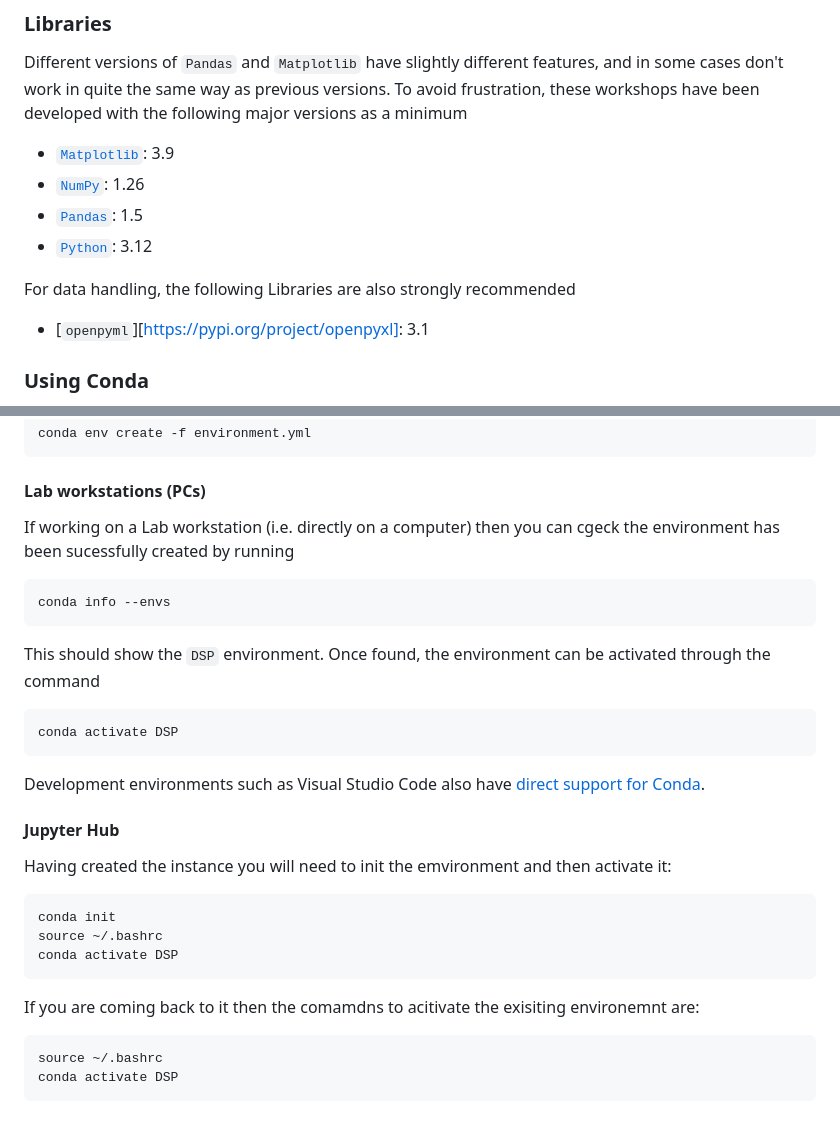
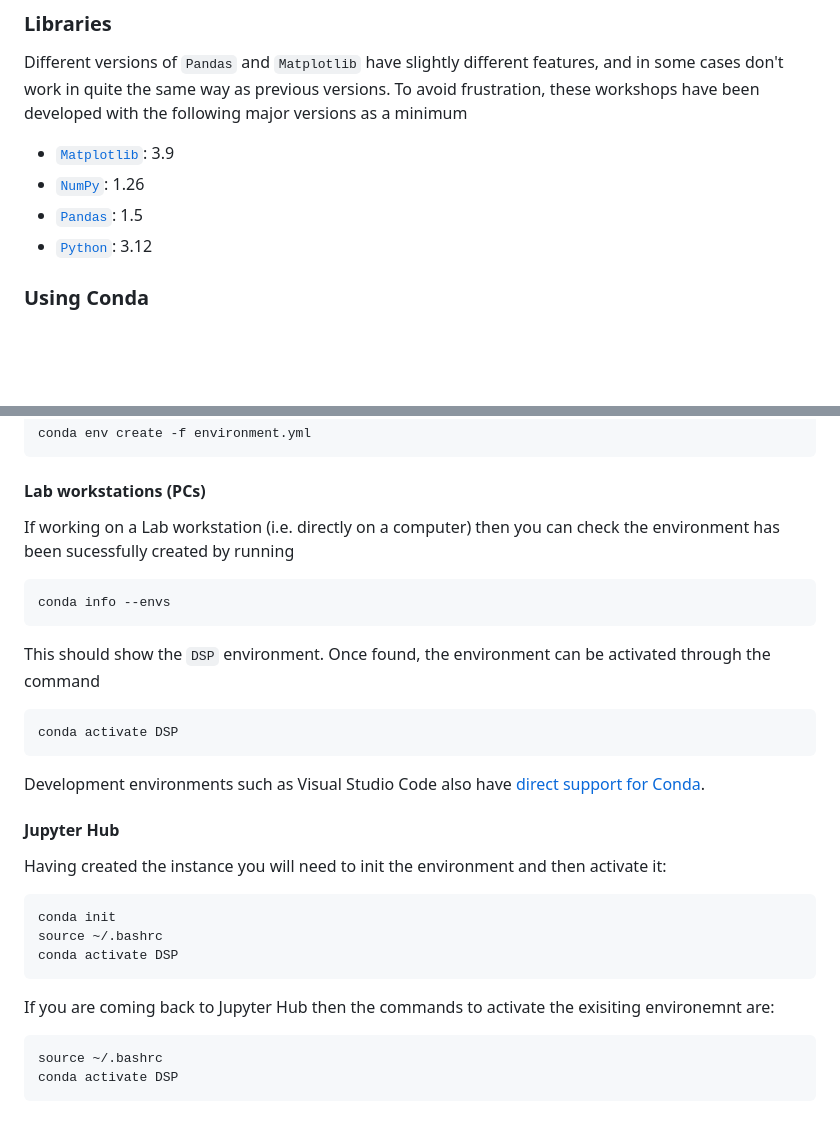
Before and after one commit to Leeds-Beckett-Engineering/dspworkshops, a Markdown page: README.md, 2 parts joined by grey strips. Rendered like a GitHub page; blank space fills up the shorter version.

````diff
--- a/README.md
+++ b/README.md
@@ -24,10 +24,6 @@ Different versions of `Pandas` and `Matplotlib` have slightly different features
 - [`NumPy`](https://numpy.org/): 1.26
 - [`Pandas`](https://pandas.pydata.org/): 1.5
 - [`Python`](https://www.python.org/downloads/): 3.12
-
-For data handling, the following Libraries are also strongly recommended
-
-- [`openpyml`][https://pypi.org/project/openpyxl]: 3.1
 
 ### Using Conda
 
@@ -59,7 +55,7 @@ conda env create -f environment.yml
 
 #### Lab workstations (PCs)
 
-If working on a Lab workstation (i.e. directly on a computer) then you can cgeck the environment has been sucessfully created by running
+If working on a Lab workstation (i.e. directly on a computer) then you can check the environment has been sucessfully created by running
 
 ```
 conda info --envs
@@ -75,14 +71,14 @@ Development environments such as Visual Studio Code also have [direct support](h
 
 #### Jupyter Hub
 
-Having created the instance you will need to init the emvironment and then activate it:
+Having created the instance you will need to init the environment and then activate it:
 ```
 conda init
 source ~/.bashrc
 conda activate DSP
 ```
 
-If you are coming back to it then the comamdns to acitivate the exisiting environemnt are:
+If you are coming back to Jupyter Hub then the commands to activate the exisiting environemnt are:
 ```
 source ~/.bashrc
 conda activate DSP
````
